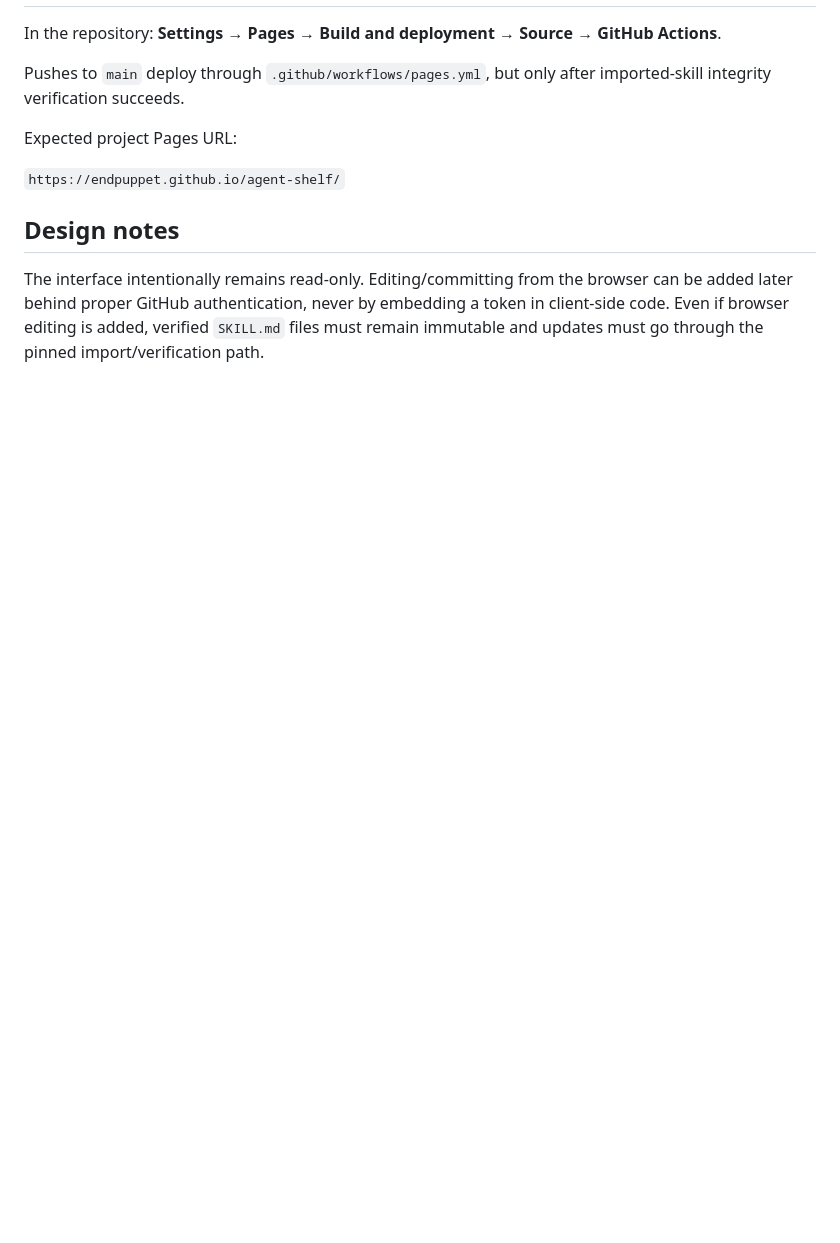
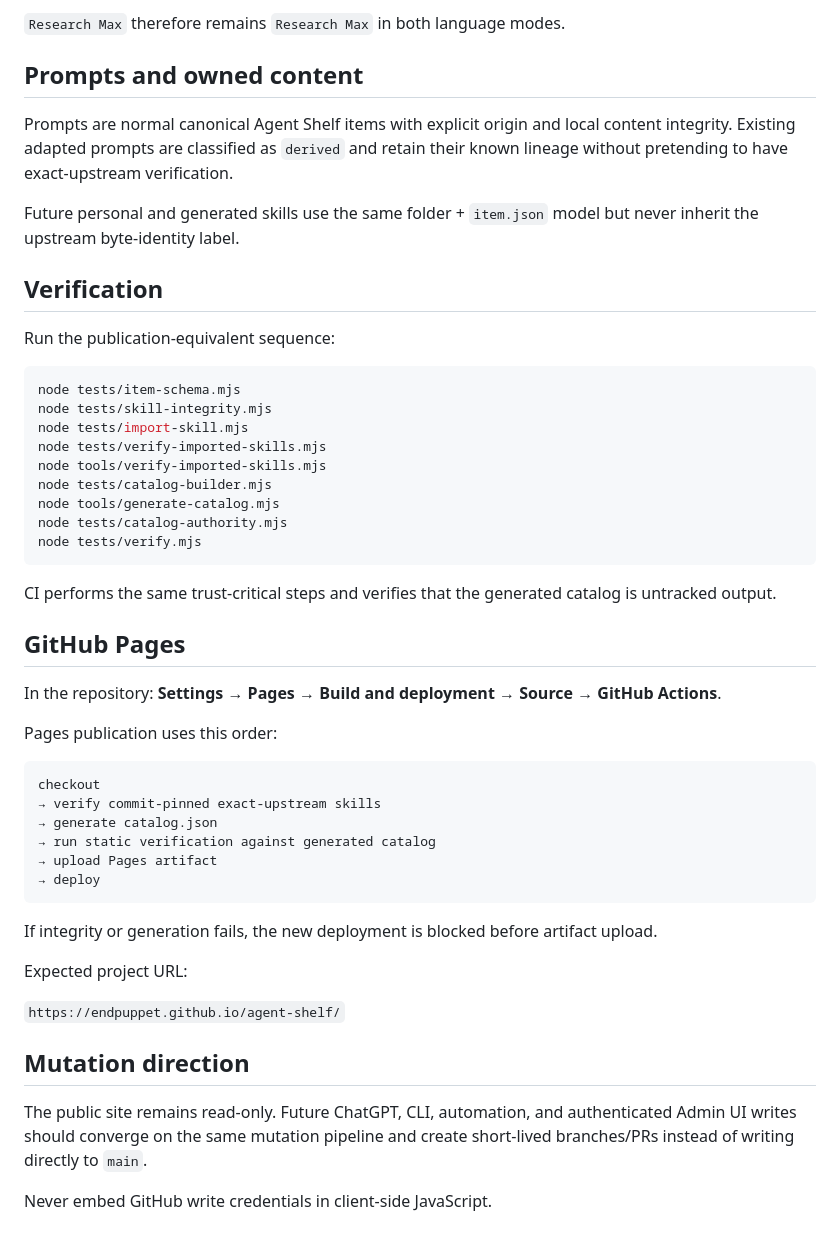
Before and after one commit to endpuppet/agent-shelf, a Markdown page: README.md, the part around one of its changes. Drawn GitHub-style; blank space fills up the shorter version.

````diff
--- a/README.md
+++ b/README.md
@@ -83,12 +159,52 @@ Prompts are authored/custom Agent Shelf content and are not subject to the upstr
+`Research Max` therefore remains `Research Max` in both language modes.
+
+## Prompts and owned content
+
+Prompts are normal canonical Agent Shelf items with explicit origin and local content integrity. Existing adapted prompts are classified as `derived` and retain their known lineage without pretending to have exact-upstream verification.
+
+Future personal and generated skills use the same folder + `item.json` model but never inherit the upstream byte-identity label.
+
+## Verification
+
+Run the publication-equivalent sequence:
+
+```bash
+node tests/item-schema.mjs
+node tests/skill-integrity.mjs
+node tests/import-skill.mjs
+node tests/verify-imported-skills.mjs
+node tools/verify-imported-skills.mjs
+node tests/catalog-builder.mjs
+node tools/generate-catalog.mjs
+node tests/catalog-authority.mjs
+node tests/verify.mjs
+```
+
+CI performs the same trust-critical steps and verifies that the generated catalog is untracked output.
+
+## GitHub Pages
 
 In the repository: **Settings → Pages → Build and deployment → Source → GitHub Actions**.
 
-Pushes to `main` deploy through `.github/workflows/pages.yml`, but only after imported-skill integrity verification succeeds.
+Pages publication uses this order:
 
-Expected project Pages URL:
+```text
+checkout
+→ verify commit-pinned exact-upstream skills
+→ generate catalog.json
+→ run static verification against generated catalog
+→ upload Pages artifact
+→ deploy
+```
+
+If integrity or generation fails, the new deployment is blocked before artifact upload.
+
+Expected project URL:
 
 `https://endpuppet.github.io/agent-shelf/`
 
-## Design notes
+## Mutation direction
 
-The interface intentionally remains read-only. Editing/committing from the browser can be added later behind proper GitHub authentication, never by embedding a token in client-side code. Even if browser editing is added, verified `SKILL.md` files must remain immutable and updates must go through the pinned import/verification path.
+The public site remains read-only. Future ChatGPT, CLI, automation, and authenticated Admin UI writes should converge on the same mutation pipeline and create short-lived branches/PRs instead of writing directly to `main`.
+
+Never embed GitHub write credentials in client-side JavaScript.
````
Also changed, not shown: other parts of README.md (+106 -30 lines).
